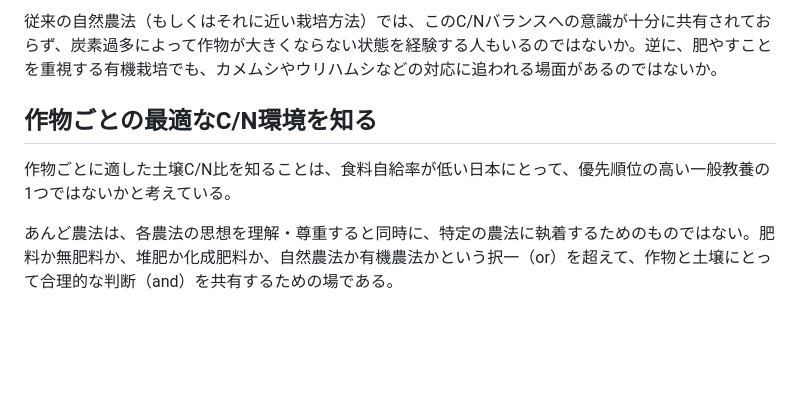
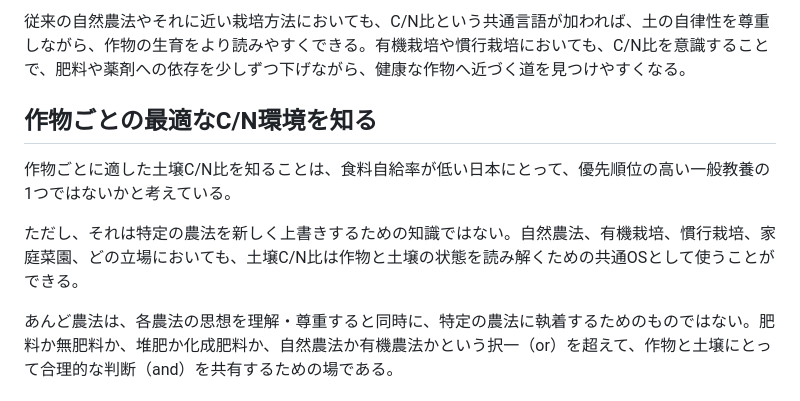
Before and after one commit to kentaroid-bot/andfarming, a Markdown page: philosophy/compost-and-cn.md, the part around one of its changes. GitHub-like rendering; blank space fills up the shorter version.

Commit message:
Rewrite compost C/N philosophy inclusively

```diff
--- a/philosophy/compost-and-cn.md
+++ b/philosophy/compost-and-cn.md
@@ -36,8 +50,10 @@ C/N比の高い堆肥を土壌に加えると、その土壌はやや炭素寄
 
-従来の自然農法（もしくはそれに近い栽培方法）では、このC/Nバランスへの意識が十分に共有されておらず、炭素過多によって作物が大きくならない状態を経験する人もいるのではないか。逆に、肥やすことを重視する有機栽培でも、カメムシやウリハムシなどの対応に追われる場面があるのではないか。
+従来の自然農法やそれに近い栽培方法においても、C/N比という共通言語が加われば、土の自律性を尊重しながら、作物の生育をより読みやすくできる。有機栽培や慣行栽培においても、C/N比を意識することで、肥料や薬剤への依存を少しずつ下げながら、健康な作物へ近づく道を見つけやすくなる。
 
 ## 作物ごとの最適なC/N環境を知る
 
 作物ごとに適した土壌C/N比を知ることは、食料自給率が低い日本にとって、優先順位の高い一般教養の1つではないかと考えている。
 
+ただし、それは特定の農法を新しく上書きするための知識ではない。自然農法、有機栽培、慣行栽培、家庭菜園、どの立場においても、土壌C/N比は作物と土壌の状態を読み解くための共通OSとして使うことができる。
+
 あんど農法は、各農法の思想を理解・尊重すると同時に、特定の農法に執着するためのものではない。肥料か無肥料か、堆肥か化成肥料か、自然農法か有機農法かという択一（or）を超えて、作物と土壌にとって合理的な判断（and）を共有するための場である。
```
Also changed, not shown: other parts of philosophy/compost-and-cn.md (+26 -12 lines).
